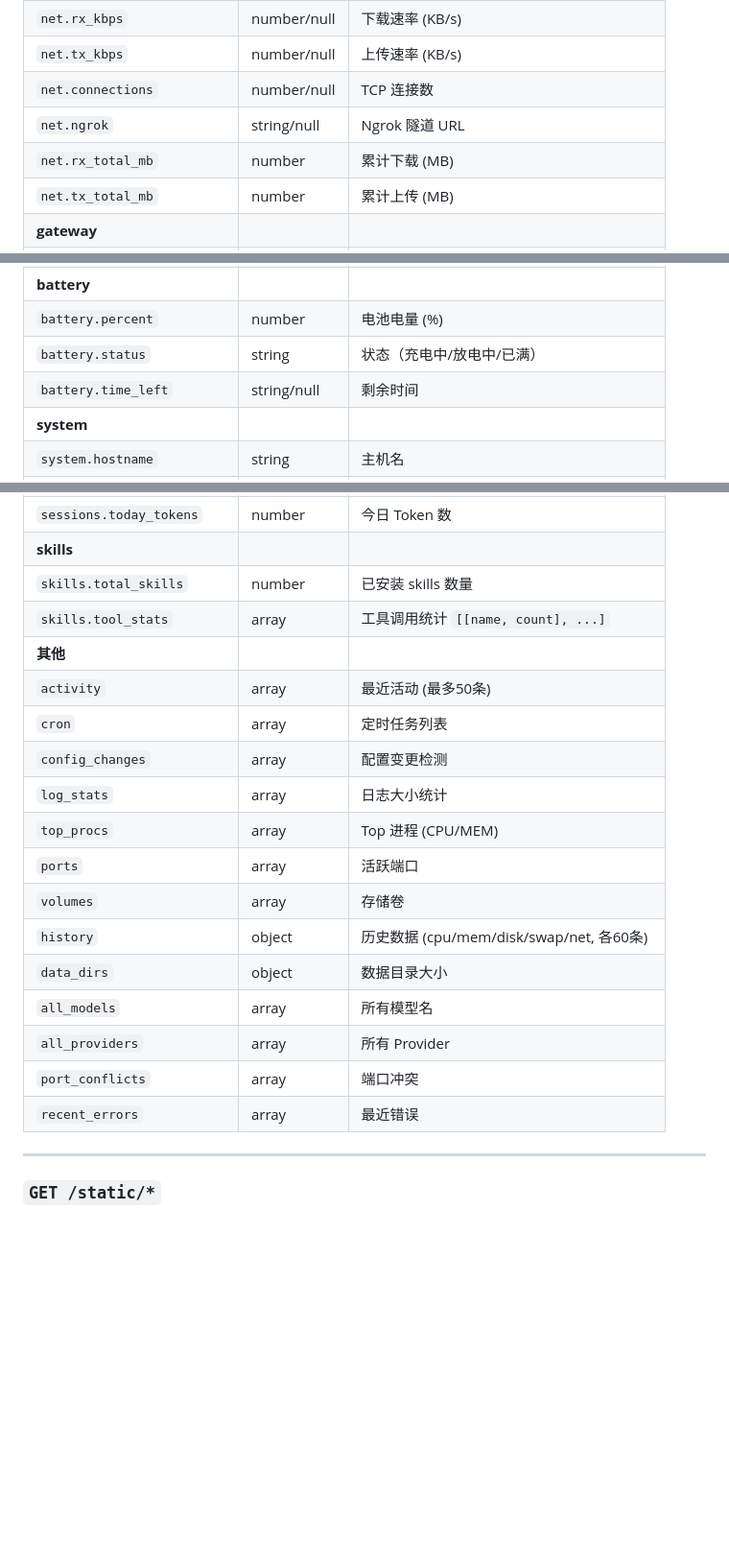
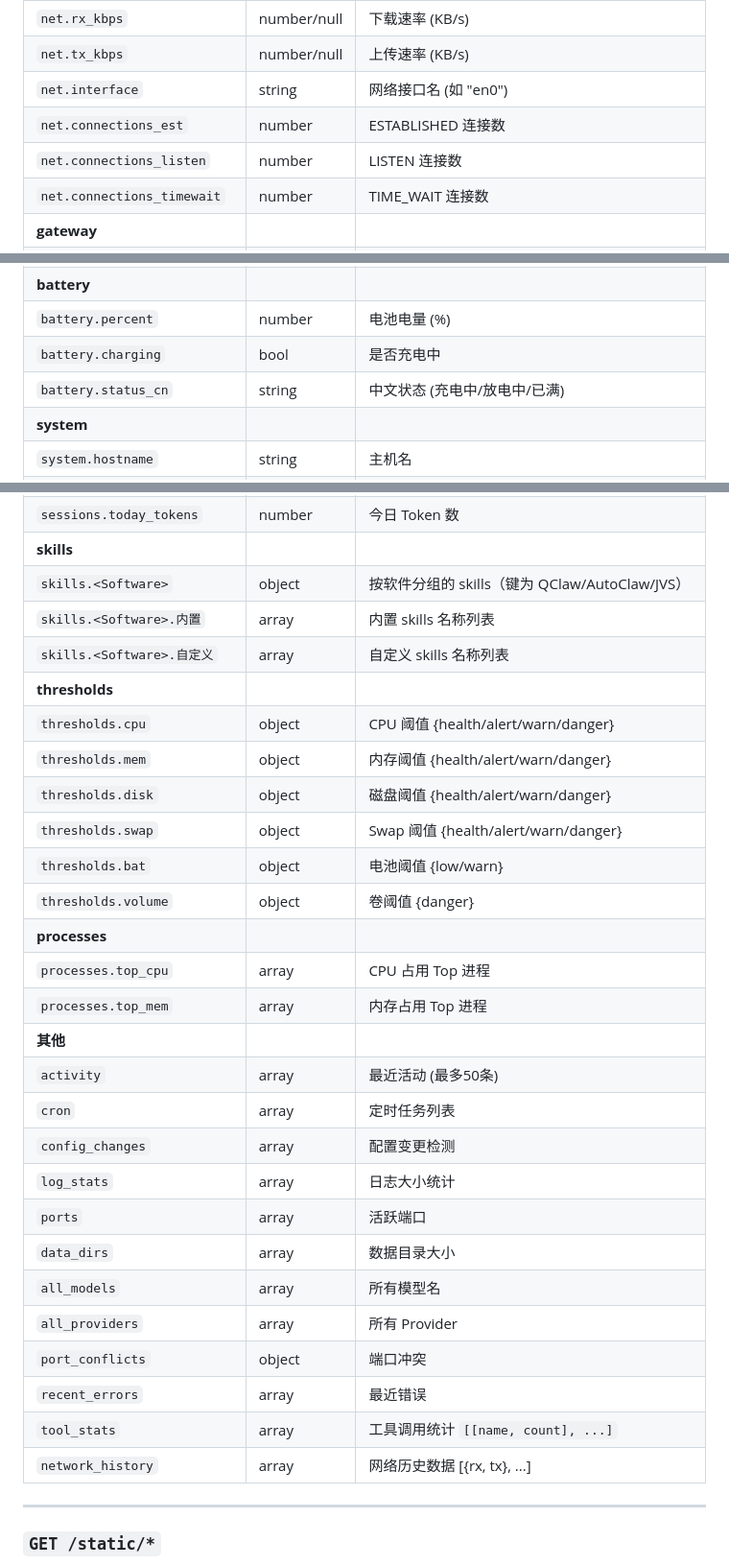
Before and after one commit to bookguifan/mac-ai-monitor, a Markdown page: docs/API.md, 3 parts joined by grey strips. Shown at 96% size. GitHub-like rendering; blank space fills up the shorter version.

```diff
--- a/docs/API.md
+++ b/docs/API.md
@@ -81,8 +92,8 @@ http://127.0.0.1:8849
 | **net** | | |
 | `net.rx_kbps` | number/null | 下载速率 (KB/s) |
 | `net.tx_kbps` | number/null | 上传速率 (KB/s) |
-| `net.connections` | number/null | TCP 连接数 |
-| `net.ngrok` | string/null | Ngrok 隧道 URL |
-| `net.rx_total_mb` | number | 累计下载 (MB) |
-| `net.tx_total_mb` | number | 累计上传 (MB) |
+| `net.interface` | string | 网络接口名 (如 "en0") |
+| `net.connections_est` | number | ESTABLISHED 连接数 |
+| `net.connections_listen` | number | LISTEN 连接数 |
+| `net.connections_timewait` | number | TIME_WAIT 连接数 |
 | **gateway** | | |
@@ -99,7 +148,7 @@ http://127.0.0.1:8849
 | **battery** | | |
 | `battery.percent` | number | 电池电量 (%) |
-| `battery.status` | string | 状态（充电中/放电中/已满） |
-| `battery.time_left` | string/null | 剩余时间 |
+| `battery.charging` | bool | 是否充电中 |
+| `battery.status_cn` | string | 中文状态 (充电中/放电中/已满) |
 | **system** | | |
 | `system.hostname` | string | 主机名 |
 | `system.os_version` | string | 操作系统版本 |
@@ -116,22 +165,32 @@ http://127.0.0.1:8849
 | `sessions.active_sessions` | number | 活跃会话数 |
 | `sessions.today_tokens` | number | 今日 Token 数 |
 | **skills** | | |
-| `skills.total_skills` | number | 已安装 skills 数量 |
-| `skills.tool_stats` | array | 工具调用统计 `[[name, count], ...]` |
+| `skills.<Software>` | object | 按软件分组的 skills（键为 QClaw/AutoClaw/JVS） |
+| `skills.<Software>.内置` | array | 内置 skills 名称列表 |
+| `skills.<Software>.自定义` | array | 自定义 skills 名称列表 |
+| **thresholds** | | |
+| `thresholds.cpu` | object | CPU 阈值 {health/alert/warn/danger} |
+| `thresholds.mem` | object | 内存阈值 {health/alert/warn/danger} |
+| `thresholds.disk` | object | 磁盘阈值 {health/alert/warn/danger} |
+| `thresholds.swap` | object | Swap 阈值 {health/alert/warn/danger} |
+| `thresholds.bat` | object | 电池阈值 {low/warn} |
+| `thresholds.volume` | object | 卷阈值 {danger} |
+| **processes** | | |
+| `processes.top_cpu` | array | CPU 占用 Top 进程 |
+| `processes.top_mem` | array | 内存占用 Top 进程 |
 | **其他** | | |
 | `activity` | array | 最近活动 (最多50条) |
 | `cron` | array | 定时任务列表 |
 | `config_changes` | array | 配置变更检测 |
 | `log_stats` | array | 日志大小统计 |
-| `top_procs` | array | Top 进程 (CPU/MEM) |
 | `ports` | array | 活跃端口 |
-| `volumes` | array | 存储卷 |
-| `history` | object | 历史数据 (cpu/mem/disk/swap/net, 各60条) |
-| `data_dirs` | object | 数据目录大小 |
+| `data_dirs` | array | 数据目录大小 |
 | `all_models` | array | 所有模型名 |
 | `all_providers` | array | 所有 Provider |
-| `port_conflicts` | array | 端口冲突 |
+| `port_conflicts` | object | 端口冲突 |
 | `recent_errors` | array | 最近错误 |
+| `tool_stats` | array | 工具调用统计 `[[name, count], ...]` |
+| `network_history` | array | 网络历史数据 [{rx, tx}, ...] |
 
 ---
 
```
Also changed, not shown: other parts of docs/API.md (+61 -12 lines), docs/ARCHITECTURE.md (+2 -0 lines).
